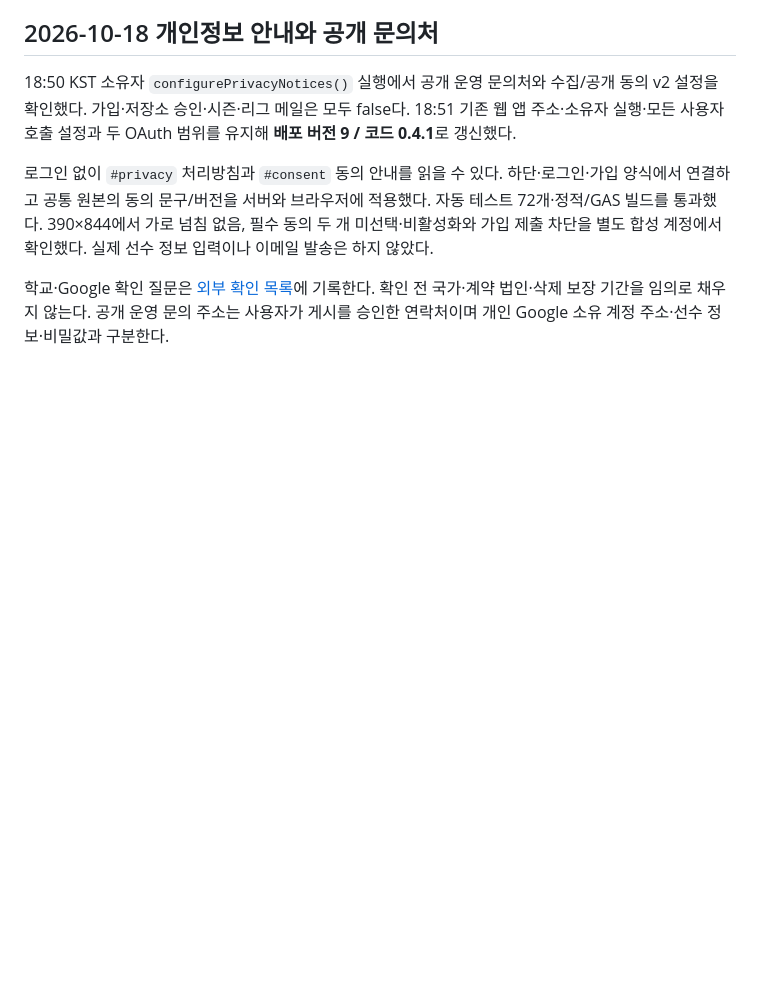
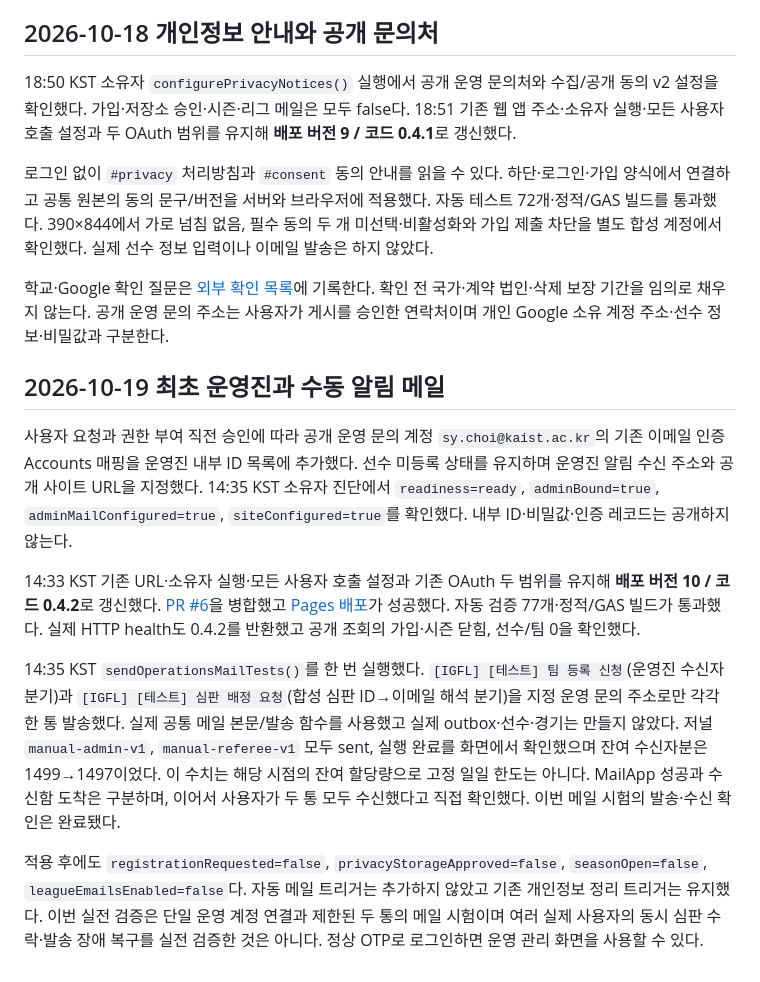
Before and after one commit to igfl-kaist/igfl-kaist.github.io, a Markdown page: docs/AUTH_DEPLOYMENT.md, the part around the change. GitHub-like rendering; blank space fills up the shorter version.

Commit message:
Record verified operator setup and received notification tests

```diff
--- a/docs/AUTH_DEPLOYMENT.md
+++ b/docs/AUTH_DEPLOYMENT.md
@@ -115,3 +115,13 @@ Sheets 개별 변경 이력의 파기가 지원되지 않아 별도 `PRIVACY_STO
 로그인 없이 `#privacy` 처리방침과 `#consent` 동의 안내를 읽을 수 있다. 하단·로그인·가입 양식에서 연결하고 공통 원본의 동의 문구/버전을 서버와 브라우저에 적용했다. 자동 테스트 72개·정적/GAS 빌드를 통과했다. 390×844에서 가로 넘침 없음, 필수 동의 두 개 미선택·비활성화와 가입 제출 차단을 별도 합성 계정에서 확인했다. 실제 선수 정보 입력이나 이메일 발송은 하지 않았다.
 
 학교·Google 확인 질문은 [외부 확인 목록](PRIVACY_EXTERNAL_CHECKLIST.md)에 기록한다. 확인 전 국가·계약 법인·삭제 보장 기간을 임의로 채우지 않는다. 공개 운영 문의 주소는 사용자가 게시를 승인한 연락처이며 개인 Google 소유 계정 주소·선수 정보·비밀값과 구분한다.
+
+## 2026-10-19 최초 운영진과 수동 알림 메일
+
+사용자 요청과 권한 부여 직전 승인에 따라 공개 운영 문의 계정 `sy.choi@kaist.ac.kr`의 기존 이메일 인증 Accounts 매핑을 운영진 내부 ID 목록에 추가했다. 선수 미등록 상태를 유지하며 운영진 알림 수신 주소와 공개 사이트 URL을 지정했다. 14:35 KST 소유자 진단에서 `readiness=ready`, `adminBound=true`, `adminMailConfigured=true`, `siteConfigured=true`를 확인했다. 내부 ID·비밀값·인증 레코드는 공개하지 않는다.
+
+14:33 KST 기존 URL·소유자 실행·모든 사용자 호출 설정과 기존 OAuth 두 범위를 유지해 **배포 버전 10 / 코드 0.4.2**로 갱신했다. [PR #6](https://github.com/noeyusiohc/igfl/pull/6)을 병합했고 [Pages 배포](https://github.com/noeyusiohc/igfl/actions/runs/39205126091)가 성공했다. 자동 검증 77개·정적/GAS 빌드가 통과했다. 실제 HTTP health도 0.4.2를 반환했고 공개 조회의 가입·시즌 닫힘, 선수/팀 0을 확인했다.
+
+14:35 KST `sendOperationsMailTests()`를 한 번 실행했다. `[IGFL] [테스트] 팀 등록 신청`(운영진 수신자 분기)과 `[IGFL] [테스트] 심판 배정 요청`(합성 심판 ID→이메일 해석 분기)을 지정 운영 문의 주소로만 각각 한 통 발송했다. 실제 공통 메일 본문/발송 함수를 사용했고 실제 outbox·선수·경기는 만들지 않았다. 저널 `manual-admin-v1`, `manual-referee-v1` 모두 sent, 실행 완료를 화면에서 확인했으며 잔여 수신자분은 1499→1497이었다. 이 수치는 해당 시점의 잔여 할당량으로 고정 일일 한도는 아니다. MailApp 성공과 수신함 도착은 구분하며, 이어서 사용자가 두 통 모두 수신했다고 직접 확인했다. 이번 메일 시험의 발송·수신 확인은 완료됐다.
+
+적용 후에도 `registrationRequested=false`, `privacyStorageApproved=false`, `seasonOpen=false`, `leagueEmailsEnabled=false`다. 자동 메일 트리거는 추가하지 않았고 기존 개인정보 정리 트리거는 유지했다. 이번 실전 검증은 단일 운영 계정 연결과 제한된 두 통의 메일 시험이며 여러 실제 사용자의 동시 심판 수락·발송 장애 복구를 실전 검증한 것은 아니다. 정상 OTP로 로그인하면 운영 관리 화면을 사용할 수 있다.
```
Also changed, not shown: README.md (+4 -0 lines), docs/LEAGUE_OPERATIONS.md (+3 -3 lines).
